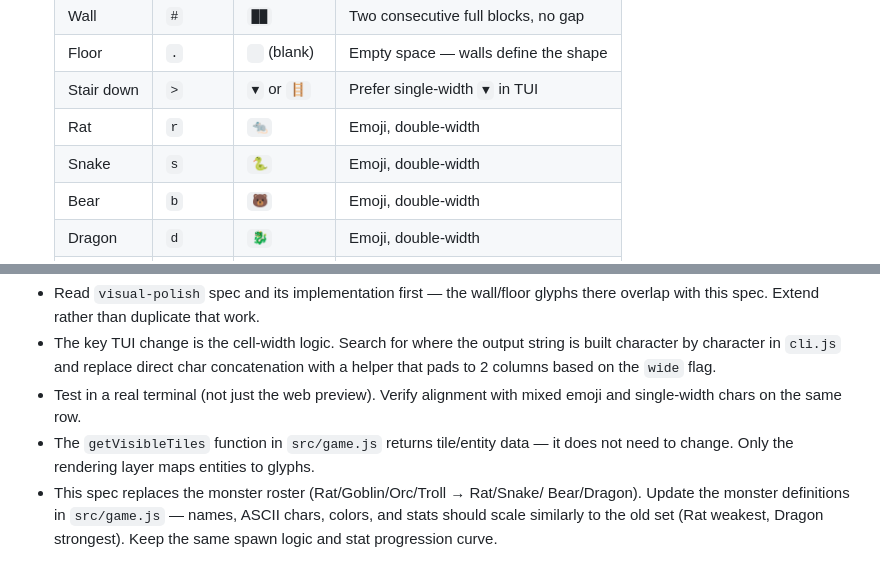
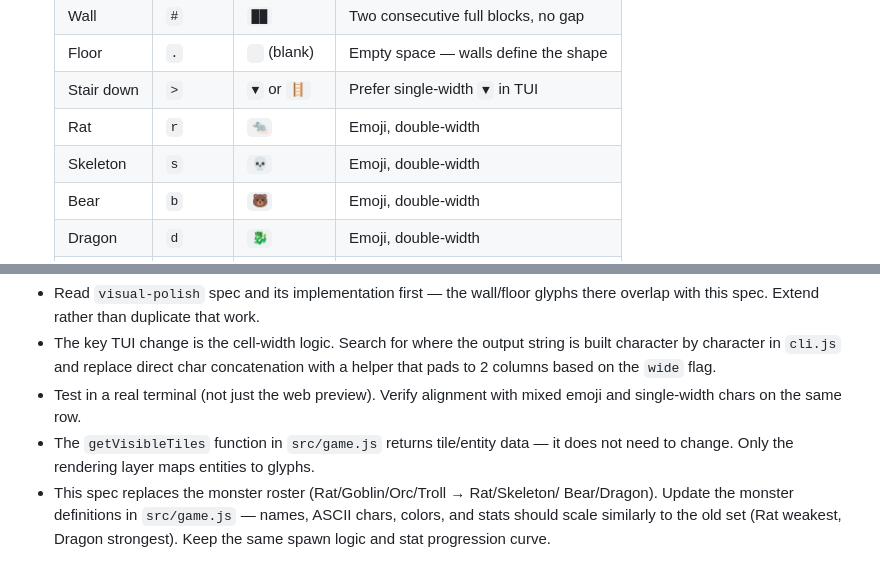
Before and after one commit to andlima/silly-game, a Markdown page: specs/unicode-tiles.md, 2 parts joined by grey strips. Rendered like a GitHub page.

Commit message:
Update unicode-tiles spec: Skeleton (💀) instead of Snake to avoid dragon similarity
Co-Authored-By: Claude Opus 4.6 (1M context) <noreply@anthropic.com>

```diff
--- a/specs/unicode-tiles.md
+++ b/specs/unicode-tiles.md
@@ -31,7 +31,7 @@ emoji.
    | Floor        | `.`     | ` ` (blank) | Empty space — walls define the shape |
    | Stair down   | `>`     | `▼` or `🪜` | Prefer single-width `▼` in TUI |
    | Rat          | `r`     | `🐀`      | Emoji, double-width    |
-   | Snake        | `s`     | `🐍`      | Emoji, double-width    |
+   | Skeleton     | `s`     | `💀`      | Emoji, double-width    |
    | Bear         | `b`     | `🐻`      | Emoji, double-width    |
    | Dragon       | `d`     | `🐉`      | Emoji, double-width    |
    | Potion       | `!`     | `🧪`      | Emoji, double-width    |
@@ -126,7 +126,7 @@ emoji.
   mixed emoji and single-width chars on the same row.
 - The `getVisibleTiles` function in `src/game.js` returns tile/entity data —
   it does not need to change. Only the rendering layer maps entities to glyphs.
-- This spec replaces the monster roster (Rat/Goblin/Orc/Troll → Rat/Snake/
+- This spec replaces the monster roster (Rat/Goblin/Orc/Troll → Rat/Skeleton/
   Bear/Dragon). Update the monster definitions in `src/game.js` — names, ASCII
   chars, colors, and stats should scale similarly to the old set (Rat weakest,
   Dragon strongest). Keep the same spawn logic and stat progression curve.
```
